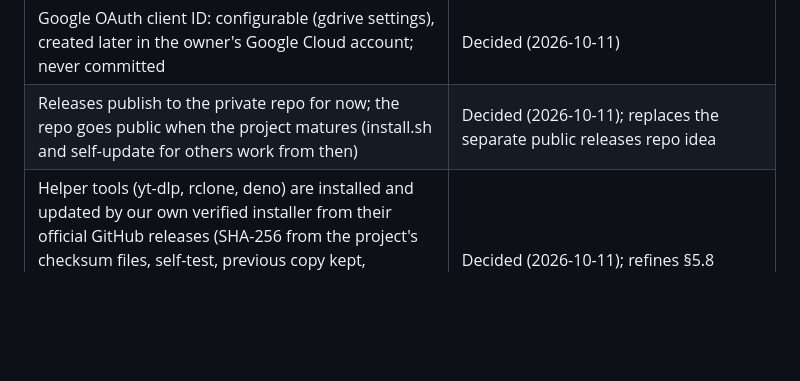
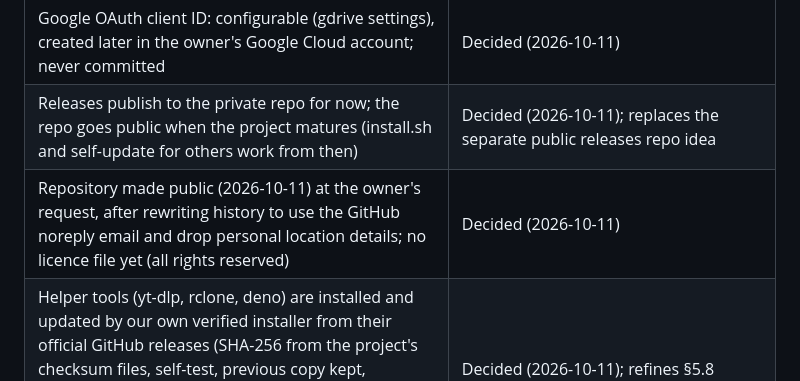
Before and after one commit to sadatdaniel/download_me_not, a Markdown page: docs/scope.md, the part around the change. Rendered like a GitHub page; blank space fills up the shorter version.

Commit message:
Docs: public repo, simulation harness, next actions
Co-Authored-By: Claude Opus 5.5 <noreply@anthropic.com>

```diff
--- a/docs/scope.md
+++ b/docs/scope.md
@@ -547,6 +547,7 @@ Open-core: open-source the server and CLI, keep the paid Android app closed.
 | Web UI is first-class (seedr.cc-style control panel, embedded in the binary), including "Connect Google Drive" via the device flow (code + google.com/device, no redirect URLs) | Decided (2026-10-11) |
 | Google OAuth client ID: configurable (gdrive settings), created later in the owner's Google Cloud account; never committed | Decided (2026-10-11) |
 | Releases publish to the private repo for now; the repo goes public when the project matures (install.sh and self-update for others work from then) | Decided (2026-10-11); replaces the separate public releases repo idea |
+| Repository made public (2026-10-11) at the owner's request, after rewriting history to use the GitHub noreply email and drop personal location details; no licence file yet (all rights reserved) | Decided (2026-10-11) |
 | Helper tools (yt-dlp, rclone, deno) are installed and updated by our own verified installer from their official GitHub releases (SHA-256 from the project's checksum files, self-test, previous copy kept, rollback), not by each tool's own self-updater: one path that can always roll back. Daily; updates.tools auto or off | Decided (2026-10-11); refines §5.8 |
 | Release signing: ECDSA P-256 key; private key only as the CI secret RELEASE_SIGNING_KEY plus the owner's offline backup; GoReleaser signs checksums.txt with openssl, the server verifies with the embedded public key. Rotate by replacing internal/update/release-key.pub and the secret | Decided (2026-10-11) |
 | Android app in Flutter (owner's choice, 2026-10-11), in this repo under app/ for now; built on Windows with the installed Flutter SDK. Licence split (open server, closed app) can move it to its own repo later | Decided (2026-10-11); replaces the Kotlin proposal |
```
Also changed, not shown: AGENTS.md (+2 -0 lines), docs/STATUS.md (+1 -1 lines).
